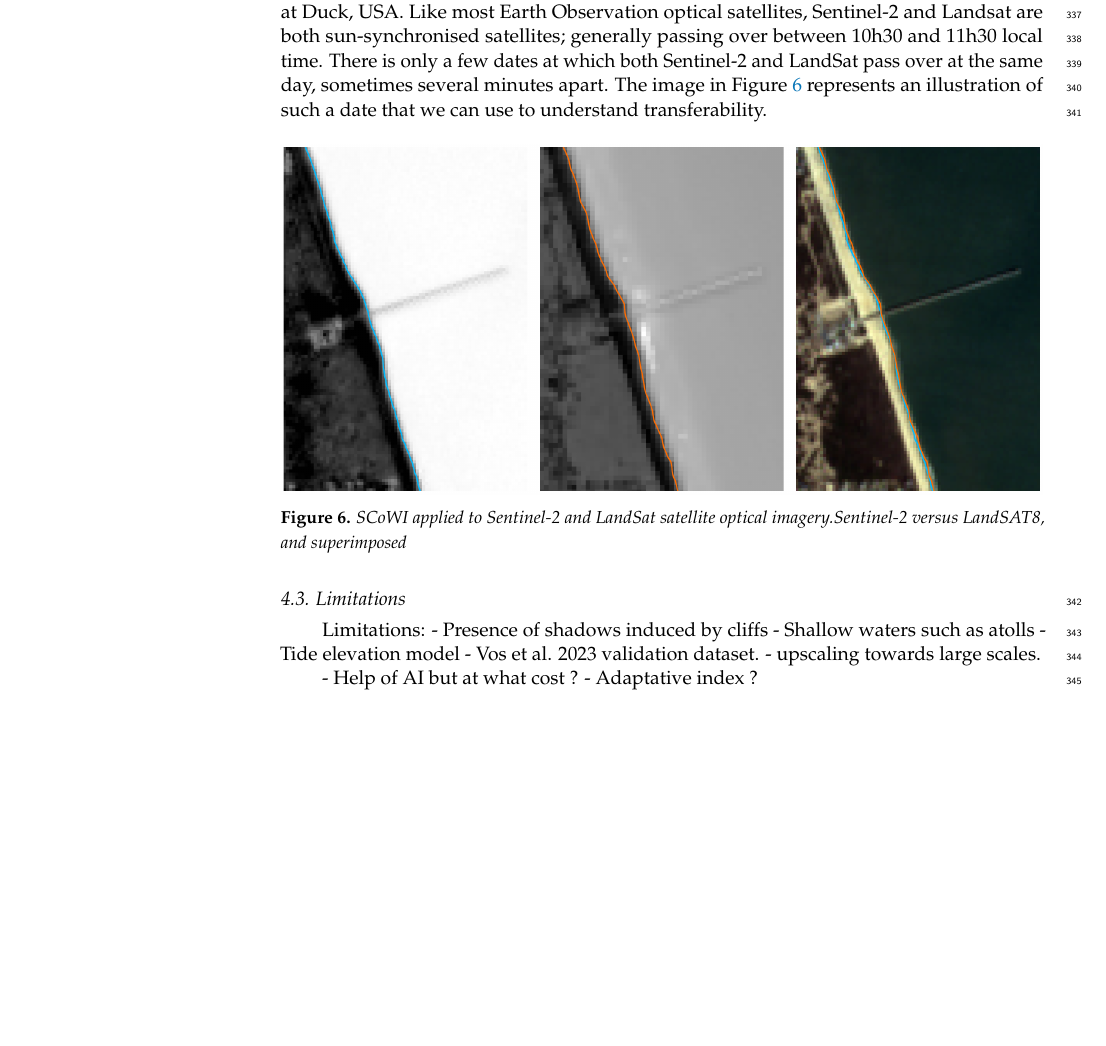
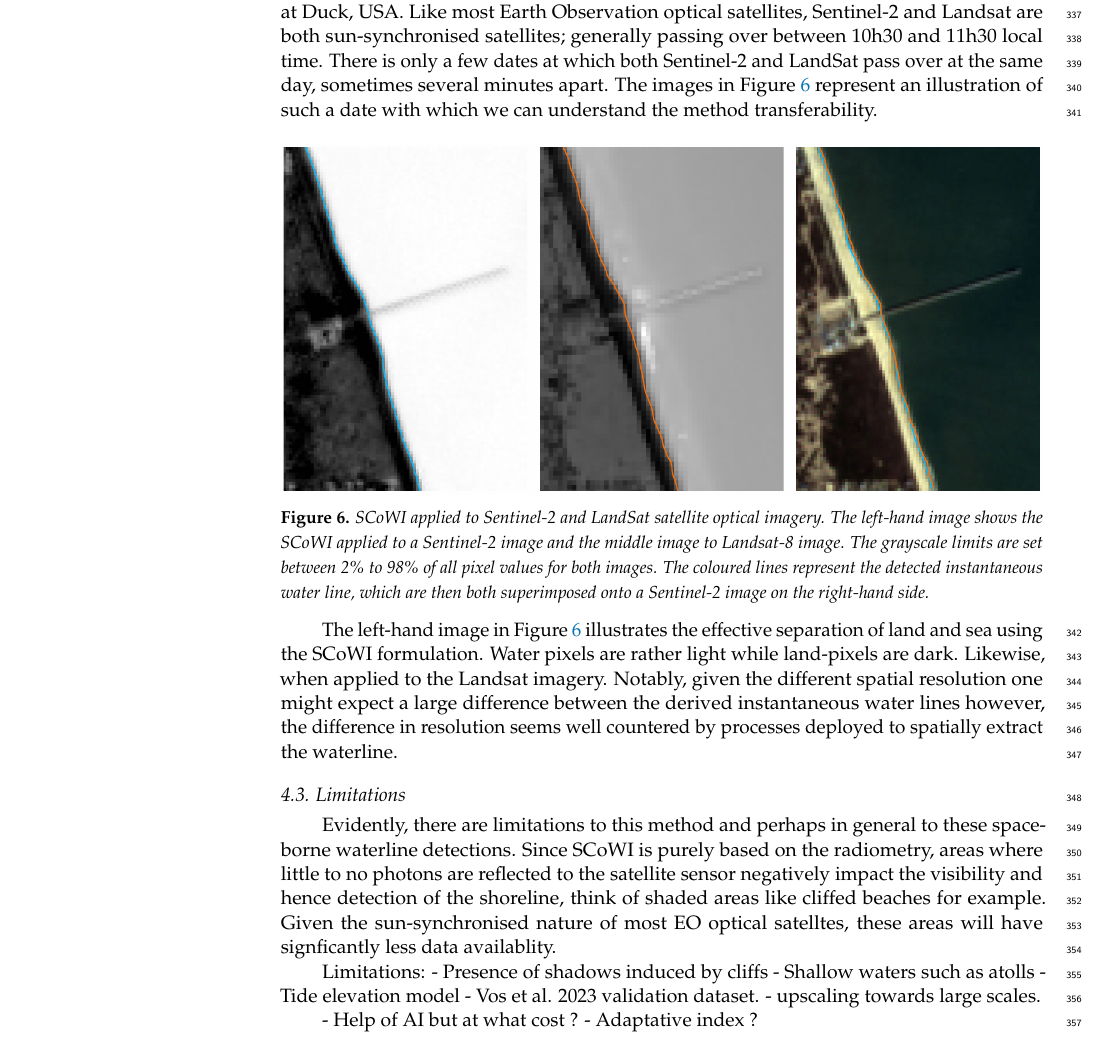
Before and after one commit to bergsmaE/shoreliner_paper2023, a LaTeX paper (shoreliner.tex): part of page 10 of 13, cut so that both start at the same text, the shorter picture padded with empty space. Compiled offline with pdfLaTeX.

Commit message:
further transferability.

```diff
--- a/shoreliner.tex
+++ b/shoreliner.tex
@@ -185,14 +185,16 @@ The colouring of the lines in Figure \ref{senegal} relates to a certain date; th
 \subsection{Transferability}
 To upscale to large spatiotemporal scales, conserving sufficient local resolution, Sentinel-2 alone is not enough. While the Sentinel-2 dataset is growing, and the Copernicus programme is maintained with Sentinel-2C and D, even extended with Sentinel-2NG (Next Generation), the time-series is not long enough to see the effects of long temporal scale coastal evolution. The SCoWI depends on the spectral bands in the visible domain and the SWIR domain, as long as these spectral bands are maintained in future satellite series, the shoreline detection should work. USGS' Landsat series does have a long, over 40-years, record of Earth Observation satellite data. While the ground-sampling resolution and revisit time interval are slightly worse in comparison to Sentinel-2, it does provide an opportunity to look further back in time.
 
-The Landsat spectral bands are in a similar range as Sentinel-2 but not purely identical. There are considerable efforts to harmonize the Sentinel and Landsat acquisitions but this is for example one of the reasons that \citet{VOS2019_google} needs to retrain the Coastsat module for each satellite and sensor type. Let us try to just blindly apply the SCoWI index, optimised for Sentinel-2 to some Landsat satellite optical imagery, acquired around the FRF at Duck, USA. Like most Earth Observation optical satellites, Sentinel-2 and Landsat are both sun-synchronised satellites; generally passing over between 10h30 and 11h30 local time. There is only a few dates at which both Sentinel-2 and LandSat pass over at the same day, sometimes several minutes apart. The image in Figure \ref{landsat} represents an illustration of such a date that we can use to understand transferability.
+The Landsat spectral bands are in a similar range as Sentinel-2 but not purely identical. There are considerable efforts to harmonize the Sentinel and Landsat acquisitions but this is for example one of the reasons that \citet{VOS2019_google} needs to retrain the Coastsat module for each satellite and sensor type. Let us try to just blindly apply the SCoWI index, optimised for Sentinel-2 to some Landsat satellite optical imagery, acquired around the FRF at Duck, USA. Like most Earth Observation optical satellites, Sentinel-2 and Landsat are both sun-synchronised satellites; generally passing over between 10h30 and 11h30 local time. There is only a few dates at which both Sentinel-2 and LandSat pass over at the same day, sometimes several minutes apart. The images in Figure \ref{landsat} represent an illustration of such a date with which we can understand the method transferability.
 
-\myfigure{img/duck_comparison.png}{SCoWI applied to Sentinel-2 and LandSat satellite optical imagery.Sentinel-2 versus LandSAT8, and superimposed}{landsat}{1}
+\myfigure{img/duck_comparison.png}{SCoWI applied to Sentinel-2 and LandSat satellite optical imagery. The left-hand image shows the SCoWI applied to a Sentinel-2 image and the middle image to Landsat-8 image. The grayscale limits are set between 2\% to 98\% of all pixel values for both images. The coloured lines represent the detected instantaneous water line, which are then both superimposed onto a Sentinel-2 image on the right-hand side.}{landsat}{1}
+
+The left-hand image in Figure \ref{landsat} illustrates the effective separation of land and sea using the SCoWI formulation. Water pixels are rather light while land-pixels are dark. Likewise, when applied to the Landsat imagery. Notably, given the different spatial resolution one might expect a large difference between the derived instantaneous water lines however, the difference in resolution seems well countered by processes deployed to spatially extract the waterline.
+
+\subsection{Limitations}
+Evidently, there are limitations to this method and perhaps in general to these spaceborne waterline detections. Since SCoWI is purely based on the radiometry, areas where little to no photons are reflected to the satellite sensor negatively impact the visibility and hence detection of the shoreline, think of shaded areas like cliffed beaches for example. Given the sun-synchronised nature of most EO optical satelltes, these areas will have signficantly less data availablity.
 
 
-
-
-\subsection{Limitations}
 Limitations:
 - Presence of shadows induced by cliffs
 - Shallow waters such as atolls
```
